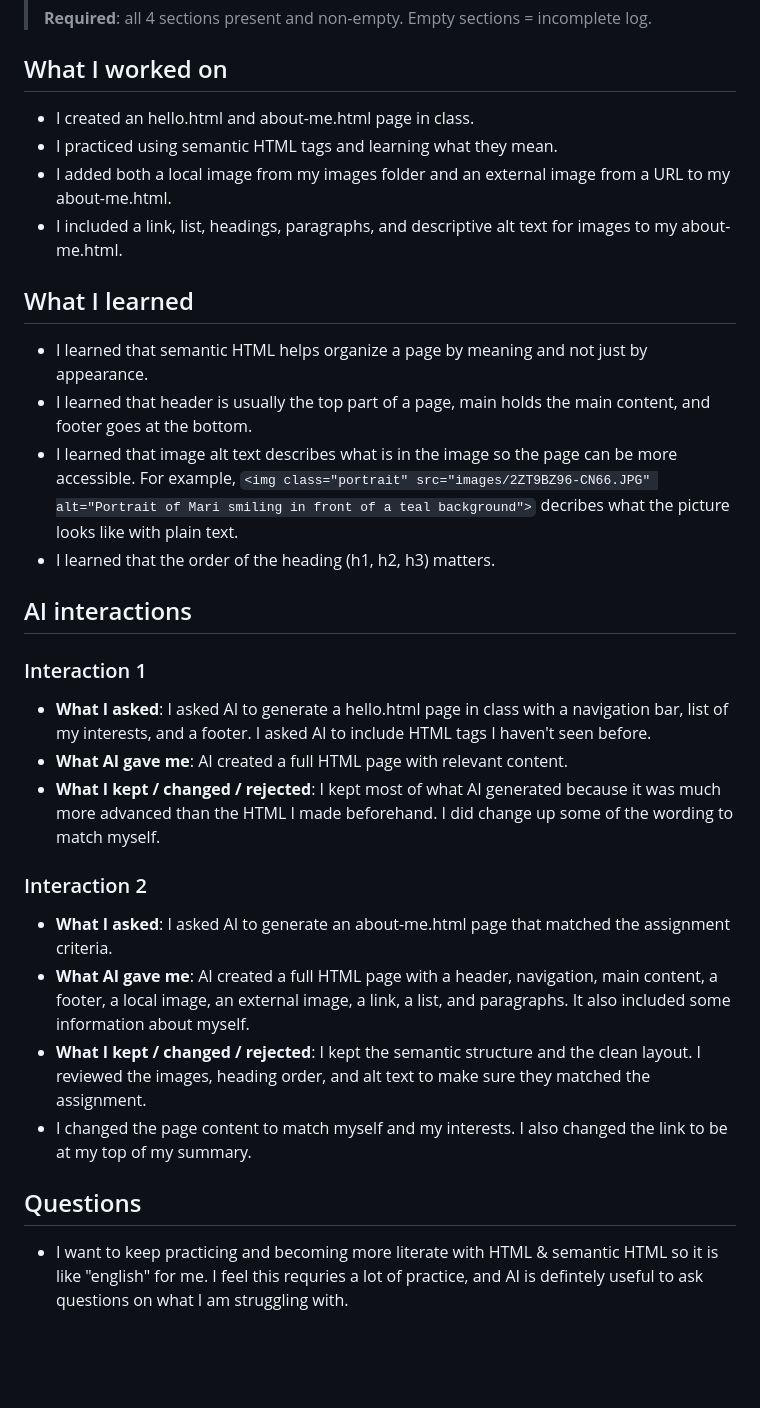
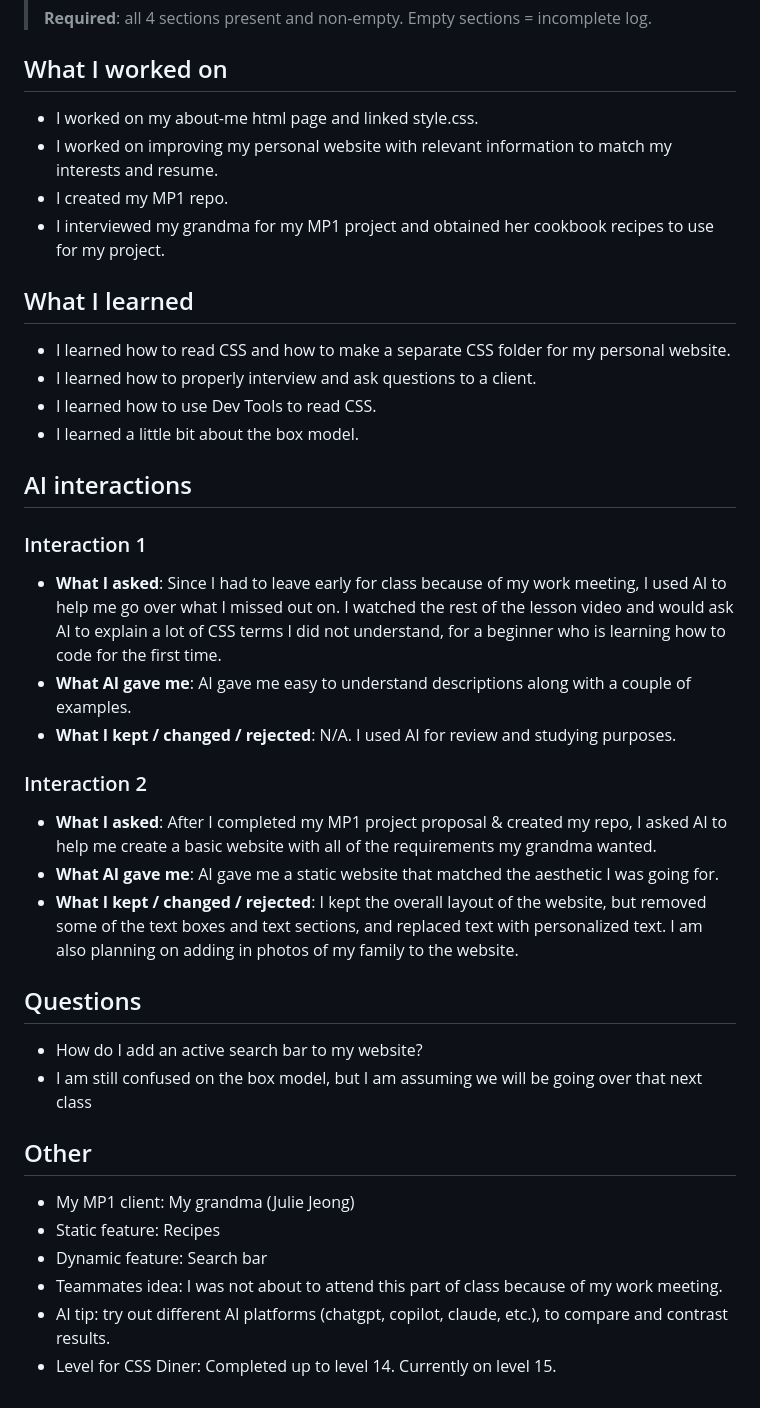
Before and after one commit to maricesar808/oim3690, a Markdown page: logs/wk03.md, the part around the change. Drawn GitHub-style; blank space fills up the shorter version.

Commit message:
Complete week 3 log

```diff
--- a/logs/wk03.md
+++ b/logs/wk03.md
@@ -12,10 +12,10 @@ Date: 2026-06-01
 
 <!-- What did you build, fix, or explore this week? Link to repos or commits if relevant. -->
 
-- I created an hello.html and about-me.html page in class.
-- I practiced using semantic HTML tags and learning what they mean.
-- I added both a local image from my images folder and an external image from a URL to my about-me.html.
-- I included a link, list, headings, paragraphs, and descriptive alt text for images to my about-me.html.
+- I worked on my about-me html page and linked style.css.
+- I worked on improving my personal website with relevant information to match my interests and resume.
+- I created my MP1 repo.
+- I interviewed my grandma for my MP1 project and obtained her cookbook recipes to use for my project.
 
 ## What I learned
 
@@ -26,10 +26,10 @@ Include code snippets when relevant (but not required every week).
 Explain in your own words.
 -->
 
-- I learned that semantic HTML helps organize a page by meaning and not just by appearance.
-- I learned that header is usually the top part of a page, main holds the main content, and footer goes at the bottom.
-- I learned that image alt text describes what is in the image so the page can be more accessible. For example, `<img class="portrait" src="images/2ZT9BZ96-CN66.JPG" alt="Portrait of Mari smiling in front of a teal background">` decribes what the picture looks like with plain text.
-- I learned that the order of the heading (h1, h2, h3) matters.
+- I learned how to read CSS and how to make a separate CSS folder for my personal website.
+- I learned how to properly interview and ask questions to a client.
+- I learned how to use Dev Tools to read CSS.
+- I learned a little bit about the box model.
 
 ## AI interactions
 
@@ -39,16 +39,15 @@ One block per interaction. Add more as needed.
 
 ### Interaction 1
 
-- **What I asked**: I asked AI to generate a hello.html page in class with a navigation bar, list of my interests, and a footer. I asked AI to include HTML tags I haven't seen before.
-- **What AI gave me**: AI created a full HTML page with relevant content.
-- **What I kept / changed / rejected**: I kept most of what AI generated because it was much more advanced than the HTML I made beforehand. I did change up some of the wording to match myself.
+- **What I asked**: Since I had to leave early for class because of my work meeting, I used AI to help me go over what I missed out on. I watched the rest of the lesson video and would ask AI to explain a lot of CSS terms I did not understand, for a beginner who is learning how to code for the first time.
+- **What AI gave me**: AI gave me easy to understand descriptions along with a couple of examples.
+- **What I kept / changed / rejected**: N/A. I used AI for review and studying purposes.
 
 ### Interaction 2
 
-- **What I asked**: I asked AI to generate an about-me.html page that matched the assignment criteria.
-- **What AI gave me**: AI created a full HTML page with a header, navigation, main content, a footer, a local image, an external image, a link, a list, and paragraphs. It also included some information about myself.
-- **What I kept / changed / rejected**: I kept the semantic structure and the clean layout. I reviewed the images, heading order, and alt text to make sure they matched the assignment.
-- I changed the page content to match myself and my interests. I also changed the link to be at my top of my summary.
+- **What I asked**: After I completed my MP1 project proposal & created my repo, I asked AI to help me create a basic website with all of the requirements my grandma wanted.
+- **What AI gave me**: AI gave me a static website that matched the aesthetic I was going for.
+- **What I kept / changed / rejected**: I kept the overall layout of the website, but removed some of the text boxes and text sections, and replaced text with personalized text. I am also planning on adding in photos of my family to the website.
 
 ## Questions
 
@@ -57,4 +56,14 @@ Things you're confused about, want to explore, or want help with.
 As many as you have.
 -->
 
-- I want to keep practicing and becoming more literate with HTML & semantic HTML so it is like "english" for me. I feel this requries a lot of practice, and AI is defintely useful to ask questions on what I am struggling with.
+- How do I add an active search bar to my website?
+- I am still confused on the box model, but I am assuming we will be going over that next class
+
+
+## Other
+- My MP1 client: My grandma (Julie Jeong)
+- Static feature: Recipes
+- Dynamic feature: Search bar
+- Teammates idea: I was not about to attend this part of class because of my work meeting.
+- AI tip: try out different AI platforms (chatgpt, copilot, claude, etc.), to compare and contrast results.
+- Level for CSS Diner: Completed up to level 14. Currently on level 15.
```
